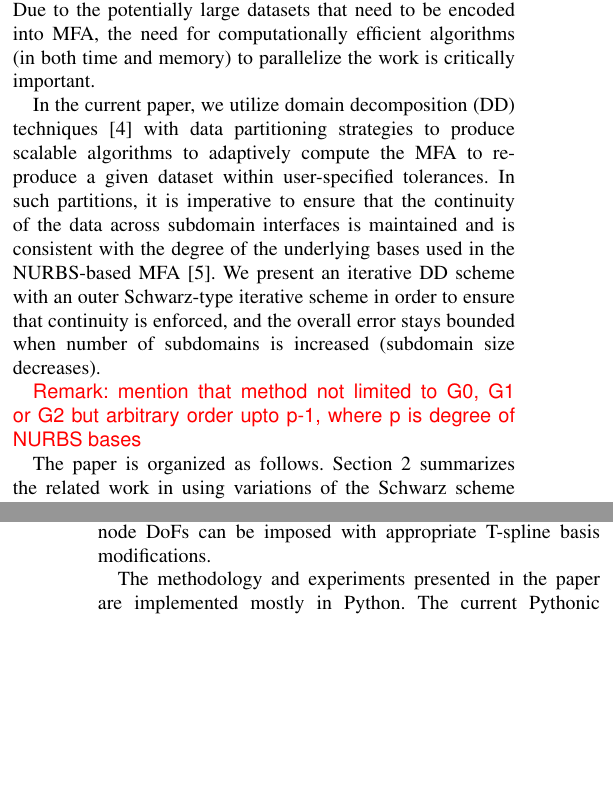
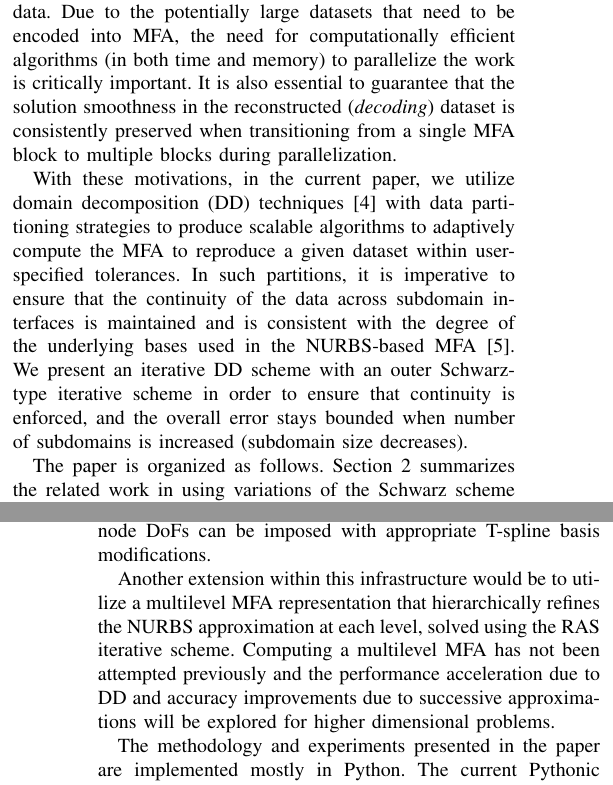
Before and after one commit to vijaysm/mfa-splines, a LaTeX paper (paper/asm_mfa_parallel.tex): two parts of the columns of pages 1 and 8 of 8 before the commit and two parts of the columns of pages 1 and 8 of 9 after it, joined at a grey line, cut so that both start at the same text, the shorter picture padded with empty space. Compiled offline with pdfLaTeX; a missing font is replaced by an installed copy or a similar font; a LaTeX package or settings file that is missing is left out.

Commit message:
More updates; need to incorporate Toms comments and do a once over from beginning.

```diff
--- a/paper/asm_mfa_parallel.tex
+++ b/paper/asm_mfa_parallel.tex
@@ -112,13 +112,12 @@ functional approximation, domain decomposition, scalable methods, RASM
 
 \section{Introduction}
 
-Large-scale discrete data analysis of various scientific computational simulations often require high-order continuous functional representations that have to be evaluated anywhere in the domain. Such expansions described as Multivariate Functional Approximations (MFA) \cite{de1983approximation} in arbitrary dimensions allow the original discrete data to be compressed, and expressed in a compact closed form in addition to supporting higher-order derivative queries. One particular option is to use NURBS bases \cite{nurbs-book} for the MFA encoding of scientific data. Due to the potentially large datasets that need to be encoded into MFA, the need for computationally efficient algorithms (in both time and memory) to parallelize the work is critically important.
+Large-scale discrete data analysis of various scientific computational simulations often require high-order continuous functional representations that have to be evaluated anywhere in the domain. Such expansions described as Multivariate Functional Approximations (MFA) \cite{de1983approximation} in arbitrary dimensions allow the original discrete data to be compressed, and expressed in a compact closed form in addition to supporting higher-order derivative queries. One particular option is to use NURBS bases \cite{nurbs-book} for the MFA {\em encoding} of scientific data. Due to the potentially large datasets that need to be encoded into MFA, the need for computationally efficient algorithms (in both time and memory) to parallelize the work is critically important. It is also essential to guarantee that the solution smoothness in the reconstructed ({\em decoding}) dataset is consistently preserved when transitioning from a single MFA block to multiple blocks during parallelization.
 
-In the current paper, we utilize domain decomposition (DD) techniques \cite{smith-ddm} with data partitioning strategies to produce scalable algorithms to adaptively compute the MFA to reproduce a given dataset within user-specified tolerances. In such partitions, it is imperative to ensure that the continuity of the data across subdomain interfaces is maintained and is consistent with the degree of the underlying bases used in the NURBS-based MFA \cite{peterka-mfa}.
+With these motivations, in the current paper, we utilize domain decomposition (DD) techniques \cite{smith-ddm} with data partitioning strategies to produce scalable algorithms to adaptively compute the MFA to reproduce a given dataset within user-specified tolerances. In such partitions, it is imperative to ensure that the continuity of the data across subdomain interfaces is maintained and is consistent with the degree of the underlying bases used in the NURBS-based MFA \cite{peterka-mfa}.
 We present an iterative DD scheme with an outer Schwarz-type iterative scheme in order to ensure that continuity is enforced, and the overall error stays bounded when number of subdomains is increased (subdomain size decreases).
 
-\Remark{mention that method not limited to G0, G1 or G2 but arbitrary order upto p-1, where p is degree of NURBS bases}
-%{\color{red}THIS IS A DRAFT}
+%\Remark{mention that method not limited to G0, G1 or G2 but arbitrary order upto p-1, where p is degree of NURBS bases}
 
 %\begin{itemize}
 %	\item Talk about MFA and how it can be used to approximation discrete solution data. Reference previous work.
@@ -498,6 +497,8 @@ The strong scalability of the algorithm was also explored for a reasonably large
 
 A more natural way to ensure continuity across NURBS patches would be to use T-splines \cite{sederberg-2004}, which is specifically designed for merging higher-dimensional surfaces with non-matching knot locations. The implementation of T-splines for adaptivity in the context of MFA is currently being explored, and the presented ASM based solver approach can still be used to impose constraints across subdomain patch boundaries, while local constraints within each block to satisfy hanging node DoFs can be imposed with appropriate T-spline basis modifications.
 
+Another extension within this infrastructure would be to utilize a multilevel MFA representation that hierarchically refines the NURBS approximation at each level, solved using the RAS iterative scheme. Computing a multilevel MFA has not been attempted previously and the performance acceleration due to DD and accuracy improvements due to successive approximations will be explored for higher dimensional problems.
+
 The methodology and experiments presented in the paper are implemented mostly in Python. The current Pythonic interface, PyDIY is only a barebones interface. These algorithms will be ported to the more production-ready C++ MFA codebase \cite{mfa-codebase} in the future. The new implementation will directly make use to the DIY C++ library and all its features for data decomposition along with fast local subdomain solvers without overheads typically associated with Python codes.
 %and hence, a better estimate of the overall performance of both the RAS iterative scheme and the subdomain solvers without the overheads of dependent solvers in Python will provide
 
```
Also changed, not shown: paper/asm-results.tex (+2 -2 lines), paper/asm_mfa_parallel.tex (6 more changed lines).
